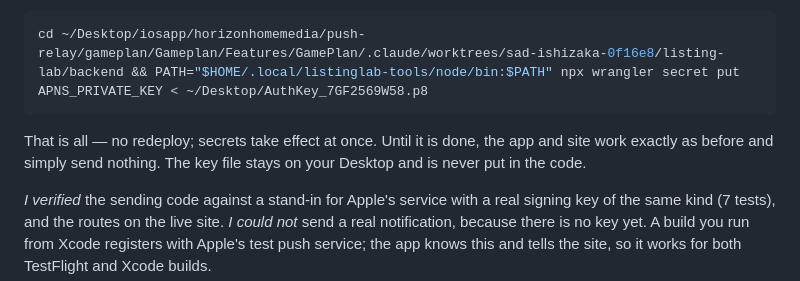
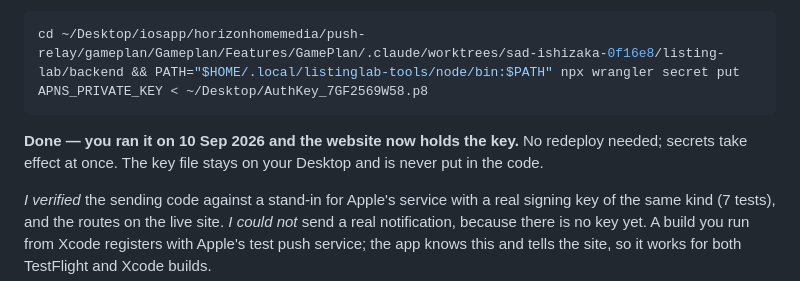
Before and after one commit to ksremedia-spec/Test, a Markdown page: listing-lab/HANDBACK.md, the part around the change. Rendered like a GitHub page.

Commit message:
Hand-back: the push key is in place
Co-Authored-By: Claude Fable 5.1 <noreply@anthropic.com>

````diff
--- a/listing-lab/HANDBACK.md
+++ b/listing-lab/HANDBACK.md
@@ -67,7 +67,7 @@ You asked for Google sign-in in the app, and for it to stay in the app rather th
 cd ~/Desktop/iosapp/horizonhomemedia/push-relay/gameplan/Gameplan/Features/GamePlan/.claude/worktrees/sad-ishizaka-0f16e8/listing-lab/backend && PATH="$HOME/.local/listinglab-tools/node/bin:$PATH" npx wrangler secret put APNS_PRIVATE_KEY < ~/Desktop/AuthKey_7GF2569W58.p8
 ```
 
-That is all — no redeploy; secrets take effect at once. Until it is done, the app and site work exactly as before and simply send nothing. The key file stays on your Desktop and is never put in the code.
+**Done — you ran it on 10 Sep 2026 and the website now holds the key.** No redeploy needed; secrets take effect at once. The key file stays on your Desktop and is never put in the code.
 
 *I verified* the sending code against a stand-in for Apple's service with a real signing key of the same kind (7 tests), and the routes on the live site. *I could not* send a real notification, because there is no key yet. A build you run from Xcode registers with Apple's test push service; the app knows this and tells the site, so it works for both TestFlight and Xcode builds.
 
````
